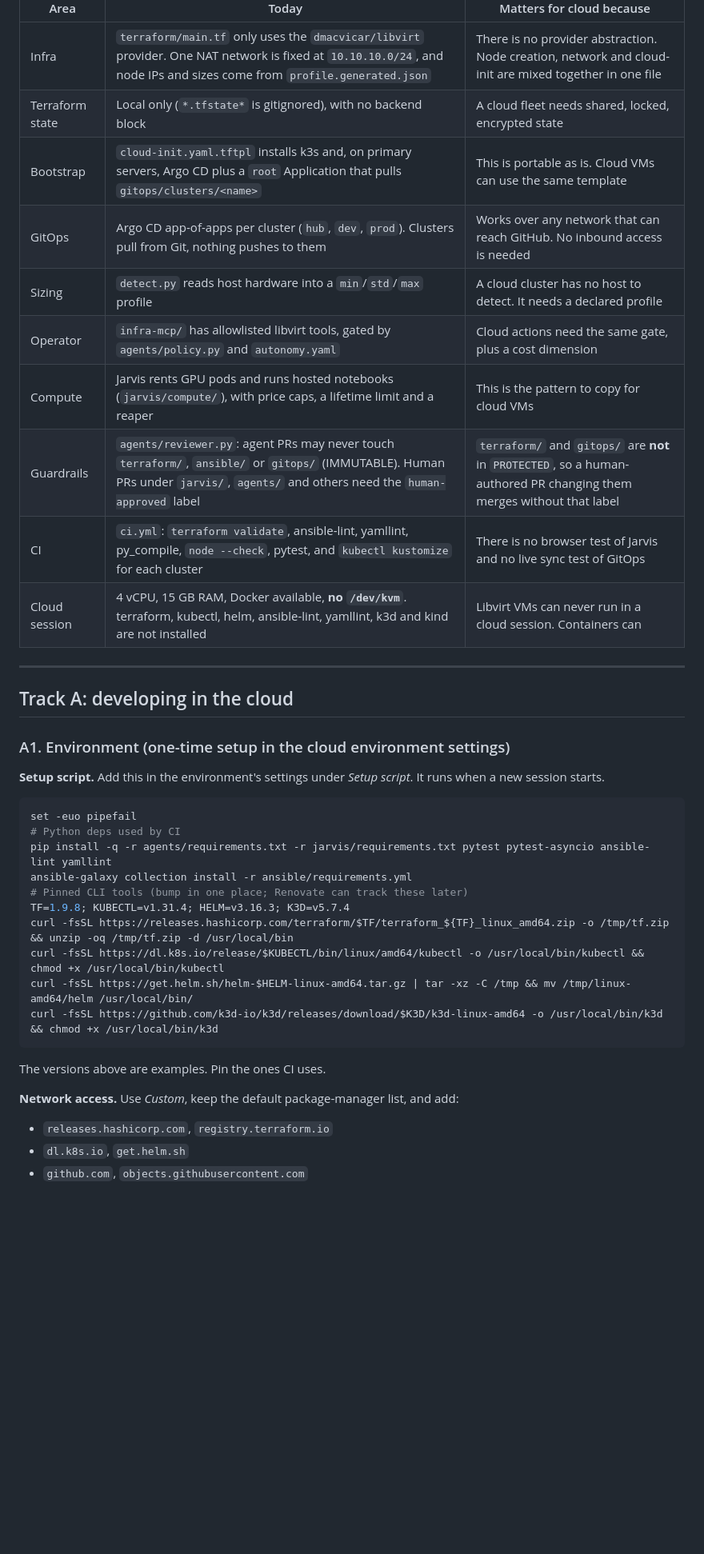
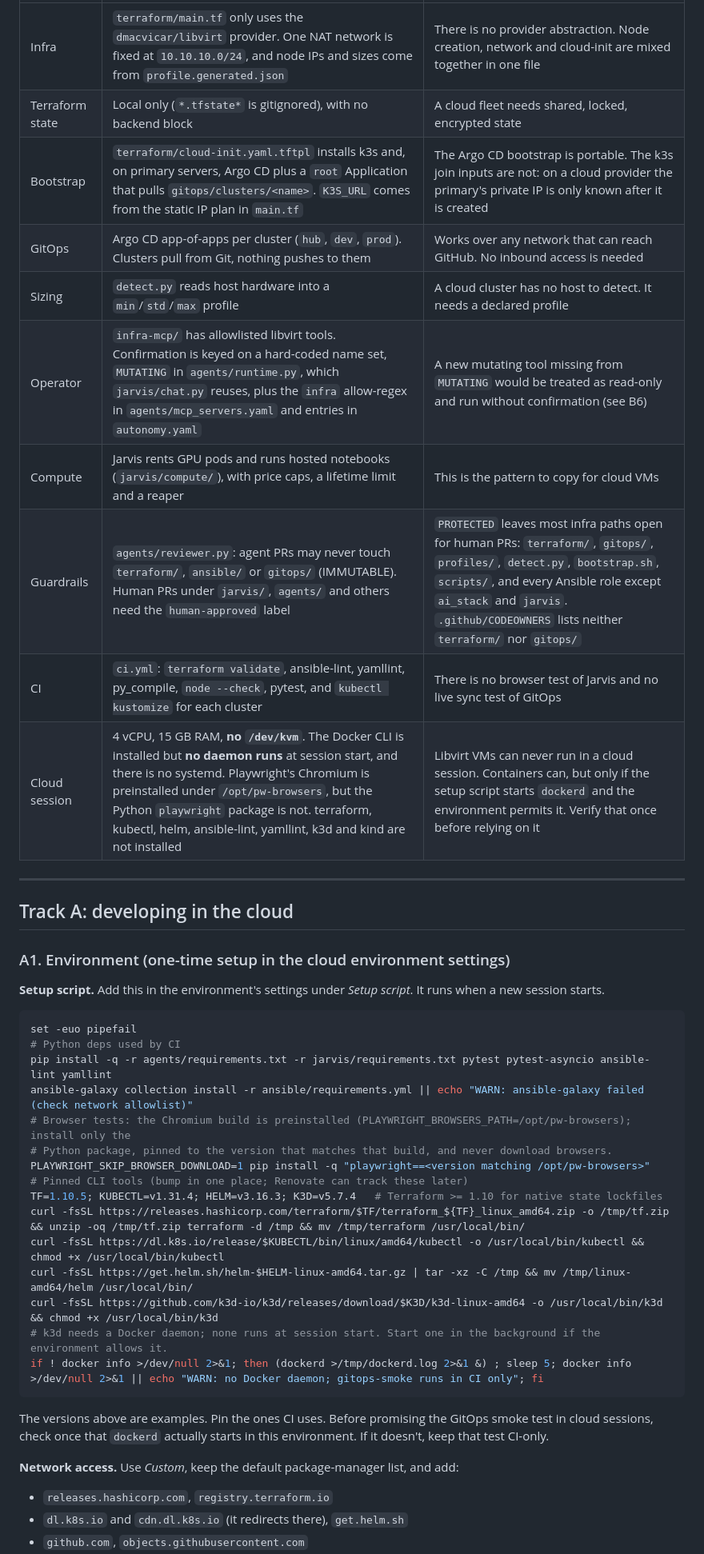
Before and after one commit to kuuratsanik/VM-setup, a Markdown page: docs/cloud-plan.md, the part around one of its changes. Shown at 80% size. Rendered like a GitHub page; blank space fills up the shorter version.

````diff
--- a/docs/cloud-plan.md
+++ b/docs/cloud-plan.md
@@ -13,14 +13,14 @@ Track A comes first. It is cheap and it makes Track B safer to build.
 |---|---|---|
 | Infra | `terraform/main.tf` only uses the `dmacvicar/libvirt` provider. One NAT network is fixed at `10.10.10.0/24`, and node IPs and sizes come from `profile.generated.json` | There is no provider abstraction. Node creation, network and cloud-init are mixed together in one file |
 | Terraform state | Local only (`*.tfstate*` is gitignored), with no backend block | A cloud fleet needs shared, locked, encrypted state |
-| Bootstrap | `cloud-init.yaml.tftpl` installs k3s and, on primary servers, Argo CD plus a `root` Application that pulls `gitops/clusters/<name>` | This is portable as is. Cloud VMs can use the same template |
+| Bootstrap | `terraform/cloud-init.yaml.tftpl` installs k3s and, on primary servers, Argo CD plus a `root` Application that pulls `gitops/clusters/<name>`. `K3S_URL` comes from the static IP plan in `main.tf` | The Argo CD bootstrap is portable. The k3s join inputs are not: on a cloud provider the primary's private IP is only known after it is created |
 | GitOps | Argo CD app-of-apps per cluster (`hub`, `dev`, `prod`). Clusters pull from Git, nothing pushes to them | Works over any network that can reach GitHub. No inbound access is needed |
 | Sizing | `detect.py` reads host hardware into a `min`/`std`/`max` profile | A cloud cluster has no host to detect. It needs a declared profile |
-| Operator | `infra-mcp/` has allowlisted libvirt tools, gated by `agents/policy.py` and `autonomy.yaml` | Cloud actions need the same gate, plus a cost dimension |
+| Operator | `infra-mcp/` has allowlisted libvirt tools. Confirmation is keyed on a hard-coded name set, `MUTATING` in `agents/runtime.py`, which `jarvis/chat.py` reuses, plus the `infra` allow-regex in `agents/mcp_servers.yaml` and entries in `autonomy.yaml` | A new mutating tool missing from `MUTATING` would be treated as read-only and run without confirmation (see B6) |
 | Compute | Jarvis rents GPU pods and runs hosted notebooks (`jarvis/compute/`), with price caps, a lifetime limit and a reaper | This is the pattern to copy for cloud VMs |
-| Guardrails | `agents/reviewer.py`: agent PRs may never touch `terraform/`, `ansible/` or `gitops/` (IMMUTABLE). Human PRs under `jarvis/`, `agents/` and others need the `human-approved` label | `terraform/` and `gitops/` are **not** in `PROTECTED`, so a human-authored PR changing them merges without that label |
+| Guardrails | `agents/reviewer.py`: agent PRs may never touch `terraform/`, `ansible/` or `gitops/` (IMMUTABLE). Human PRs under `jarvis/`, `agents/` and others need the `human-approved` label | `PROTECTED` leaves most infra paths open for human PRs: `terraform/`, `gitops/`, `profiles/`, `detect.py`, `bootstrap.sh`, `scripts/`, and every Ansible role except `ai_stack` and `jarvis`. `.github/CODEOWNERS` lists neither `terraform/` nor `gitops/` |
 | CI | `ci.yml`: `terraform validate`, ansible-lint, yamllint, py_compile, `node --check`, pytest, and `kubectl kustomize` for each cluster | There is no browser test of Jarvis and no live sync test of GitOps |
-| Cloud session | 4 vCPU, 15 GB RAM, Docker available, **no `/dev/kvm`**. terraform, kubectl, helm, ansible-lint, yamllint, k3d and kind are not installed | Libvirt VMs can never run in a cloud session. Containers can |
+| Cloud session | 4 vCPU, 15 GB RAM, **no `/dev/kvm`**. The Docker CLI is installed but **no daemon runs** at session start, and there is no systemd. Playwright's Chromium is preinstalled under `/opt/pw-browsers`, but the Python `playwright` package is not. terraform, kubectl, helm, ansible-lint, yamllint, k3d and kind are not installed | Libvirt VMs can never run in a cloud session. Containers can, but only if the setup script starts `dockerd` and the environment permits it. Verify that once before relying on it |
 
 ---
 
@@ -34,18 +34,23 @@ Track A comes first. It is cheap and it makes Track B safer to build.
 set -euo pipefail
 # Python deps used by CI
 pip install -q -r agents/requirements.txt -r jarvis/requirements.txt pytest pytest-asyncio ansible-lint yamllint
-ansible-galaxy collection install -r ansible/requirements.yml
+ansible-galaxy collection install -r ansible/requirements.yml || echo "WARN: ansible-galaxy failed (check network allowlist)"
+# Browser tests: the Chromium build is preinstalled (PLAYWRIGHT_BROWSERS_PATH=/opt/pw-browsers); install only the
+# Python package, pinned to the version that matches that build, and never download browsers.
+PLAYWRIGHT_SKIP_BROWSER_DOWNLOAD=1 pip install -q "playwright==<version matching /opt/pw-browsers>"
 # Pinned CLI tools (bump in one place; Renovate can track these later)
-TF=1.9.8; KUBECTL=v1.31.4; HELM=v3.16.3; K3D=v5.7.4
-curl -fsSL https://releases.hashicorp.com/terraform/$TF/terraform_${TF}_linux_amd64.zip -o /tmp/tf.zip && unzip -oq /tmp/tf.zip -d /usr/local/bin
+TF=1.10.5; KUBECTL=v1.31.4; HELM=v3.16.3; K3D=v5.7.4   # Terraform >= 1.10 for native state lockfiles
+curl -fsSL https://releases.hashicorp.com/terraform/$TF/terraform_${TF}_linux_amd64.zip -o /tmp/tf.zip && unzip -oq /tmp/tf.zip terraform -d /tmp && mv /tmp/terraform /usr/local/bin/
 curl -fsSL https://dl.k8s.io/release/$KUBECTL/bin/linux/amd64/kubectl -o /usr/local/bin/kubectl && chmod +x /usr/local/bin/kubectl
 curl -fsSL https://get.helm.sh/helm-$HELM-linux-amd64.tar.gz | tar -xz -C /tmp && mv /tmp/linux-amd64/helm /usr/local/bin/
 curl -fsSL https://github.com/k3d-io/k3d/releases/download/$K3D/k3d-linux-amd64 -o /usr/local/bin/k3d && chmod +x /usr/local/bin/k3d
+# k3d needs a Docker daemon; none runs at session start. Start one in the background if the environment allows it.
+if ! docker info >/dev/null 2>&1; then (dockerd >/tmp/dockerd.log 2>&1 &) ; sleep 5; docker info >/dev/null 2>&1 || echo "WARN: no Docker daemon; gitops-smoke runs in CI only"; fi
 ```
 
-The versions above are examples. Pin the ones CI uses.
+The versions above are examples. Pin the ones CI uses. Before promising the GitOps smoke test in cloud sessions, check once that `dockerd` actually starts in this environment. If it doesn't, keep that test CI-only.
 
 **Network access.** Use *Custom*, keep the default package-manager list, and add:
 - `releases.hashicorp.com`, `registry.terraform.io`
-- `dl.k8s.io`, `get.helm.sh`
+- `dl.k8s.io` and `cdn.dl.k8s.io` (it redirects there), `get.helm.sh`
 - `github.com`, `objects.githubusercontent.com`
````
Also changed, not shown: other parts of docs/cloud-plan.md (+35 -20 lines).
